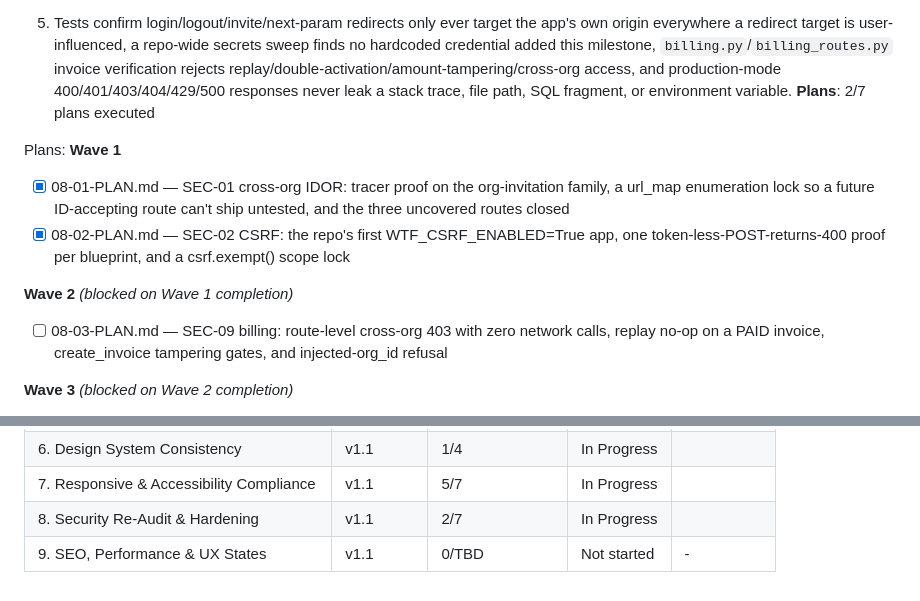
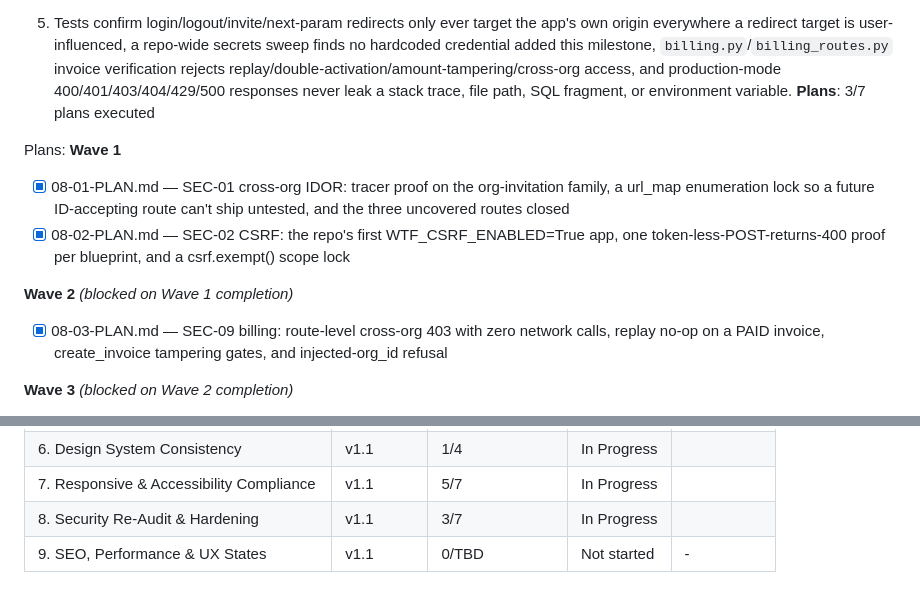
Before and after one commit to Ayomide1450/WebVulnScanner, a Markdown page: .planning/ROADMAP.md, 2 parts joined by grey strips. Rendered like a GitHub page.

Commit message:
docs(phase-08): update tracking after wave 2

```diff
--- a/.planning/ROADMAP.md
+++ b/.planning/ROADMAP.md
@@ -400,7 +400,7 @@ test. This phase verifies and closes gaps; it does not weaken or redesign `autho
      verification rejects replay/double-activation/amount-tampering/cross-org access, and
      production-mode 400/401/403/404/429/500 responses never leak a stack trace, file path, SQL
      fragment, or environment variable.
-**Plans**: 2/7 plans executed
+**Plans**: 3/7 plans executed
 
 Plans:
 **Wave 1**
@@ -410,7 +410,7 @@ Plans:
 
 **Wave 2** *(blocked on Wave 1 completion)*
 
-- [ ] 08-03-PLAN.md — SEC-09 billing: route-level cross-org 403 with zero network calls, replay no-op on a PAID invoice, create_invoice tampering gates, and injected-org_id refusal
+- [x] 08-03-PLAN.md — SEC-09 billing: route-level cross-org 403 with zero network calls, replay no-op on a PAID invoice, create_invoice tampering gates, and injected-org_id refusal
 
 **Wave 3** *(blocked on Wave 2 completion)*
 
@@ -484,5 +484,5 @@ Phases execute in numeric order: 1 → 2 → 3 → 4 → 5 → 6 → 7 → 8 →
 | 5. New Scan Flow Redesign | v1.1 | 1/3 | In Progress|  |
 | 6. Design System Consistency | v1.1 | 1/4 | In Progress|  |
 | 7. Responsive & Accessibility Compliance | v1.1 | 5/7 | In Progress|  |
-| 8. Security Re-Audit & Hardening | v1.1 | 2/7 | In Progress|  |
+| 8. Security Re-Audit & Hardening | v1.1 | 3/7 | In Progress|  |
 | 9. SEO, Performance & UX States | v1.1 | 0/TBD | Not started | - |
```
